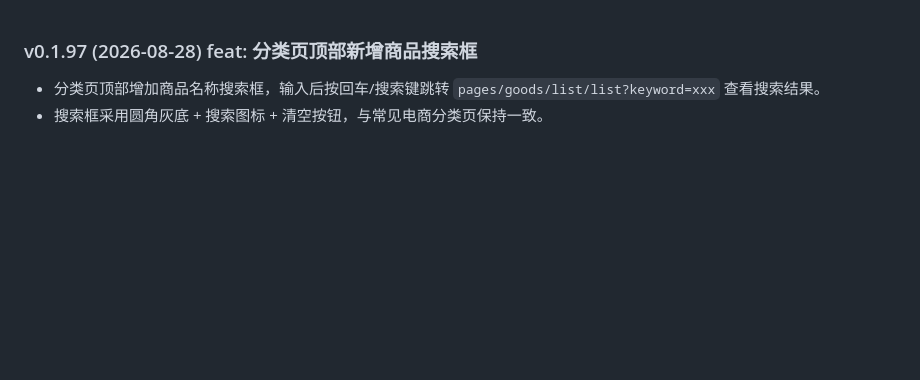
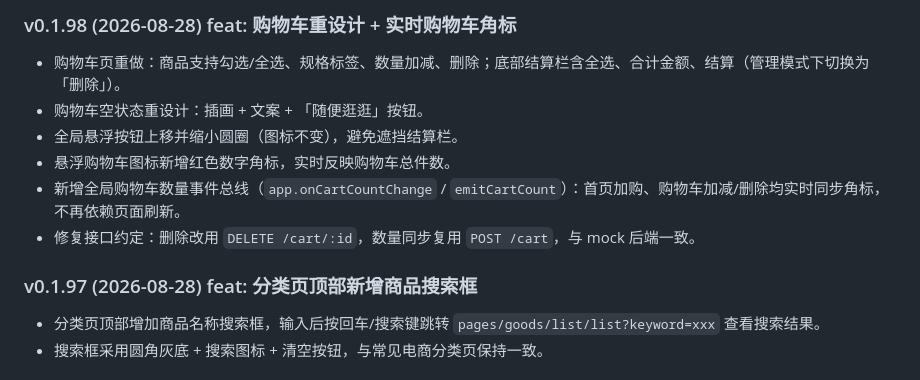
Before and after one commit to saning18888-hue/wxappshopv1, a Markdown page: CHANGELOG.md, the part around the change. GitHub-like rendering; blank space fills up the shorter version.

Commit message:
docs: bump version to v0.1.98 and sync CHANGELOG/README

```diff
--- a/CHANGELOG.md
+++ b/CHANGELOG.md
@@ -1,3 +1,12 @@
+### v0.1.98 (2026-08-28) feat: 购物车重设计 + 实时购物车角标
+
+- 购物车页重做：商品支持勾选/全选、规格标签、数量加减、删除；底部结算栏含全选、合计金额、结算（管理模式下切换为「删除」）。
+- 购物车空状态重设计：插画 + 文案 + 「随便逛逛」按钮。
+- 全局悬浮按钮上移并缩小圆圈（图标不变），避免遮挡结算栏。
+- 悬浮购物车图标新增红色数字角标，实时反映购物车总件数。
+- 新增全局购物车数量事件总线（`app.onCartCountChange` / `emitCartCount`）：首页加购、购物车加减/删除均实时同步角标，不再依赖页面刷新。
+- 修复接口约定：删除改用 `DELETE /cart/:id`，数量同步复用 `POST /cart`，与 mock 后端一致。
+
 ### v0.1.97 (2026-08-28) feat: 分类页顶部新增商品搜索框
 
 - 分类页顶部增加商品名称搜索框，输入后按回车/搜索键跳转 `pages/goods/list/list?keyword=xxx` 查看搜索结果。
```
Also changed, not shown: README.md (+1 -1 lines).
